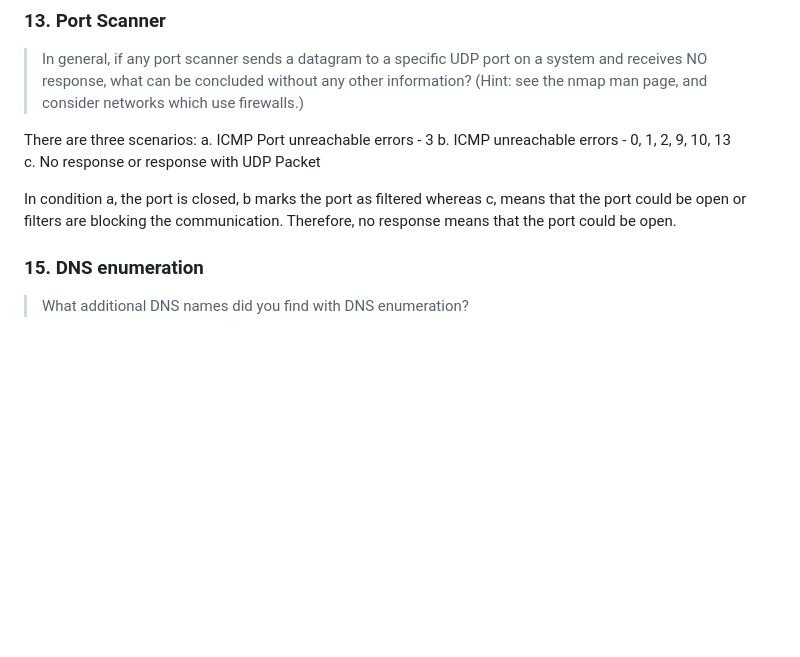
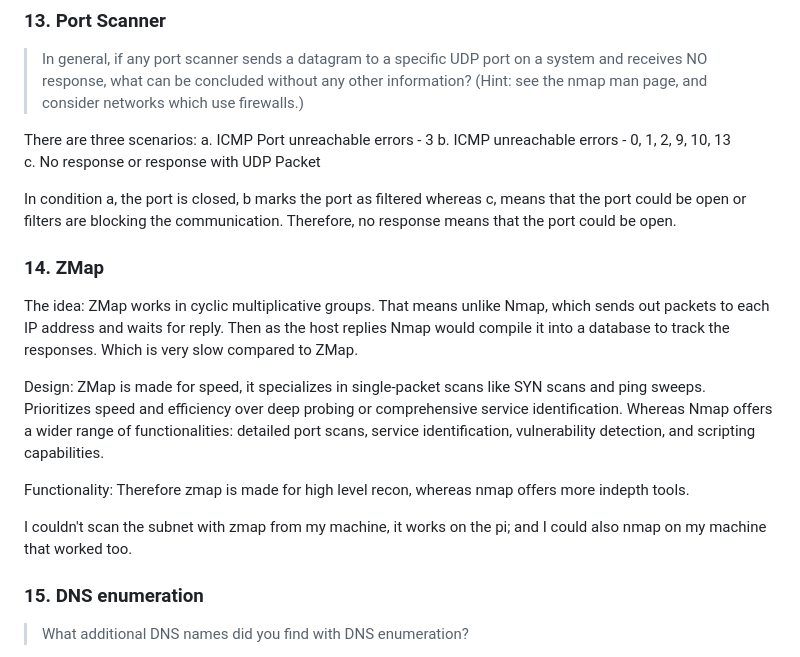
Before and after one commit to cyber-shah/6740-labs, a Markdown page: lab-2/lab2.md, the part around the change. GitHub-like rendering; blank space fills up the shorter version.

Commit message:
lab2 and lab3 done

```diff
--- a/lab-2/lab2.md
+++ b/lab-2/lab2.md
@@ -945,6 +945,19 @@ There are three scenarios:
 In condition a, the port is closed, b marks the port as filtered whereas c, means that the port could be open or filters are blocking the communication.
 Therefore, no response means that the port could be open.
 
+
+### 14. ZMap
+
+The idea:
+ZMap works in cyclic multiplicative groups. That means unlike Nmap, which sends out packets to each IP address and waits for reply. Then as the host replies Nmap would compile it into a database to track the responses. Which is very slow compared to ZMap.
+
+Design:
+ZMap is made for speed, it specializes in single-packet scans like SYN scans and ping sweeps. Prioritizes speed and efficiency over deep probing or comprehensive service identification. Whereas Nmap offers a wider range of functionalities: detailed port scans, service identification, vulnerability detection, and scripting capabilities.
+
+Functionality:
+Therefore zmap is made for high level recon, whereas nmap offers more indepth tools.
+
+I couldn't scan the subnet with zmap from my machine, it works on the pi; and I could also nmap on my machine that worked too.
 ### 15. DNS enumeration
 > What additional DNS names did you find with DNS enumeration?
 
```
